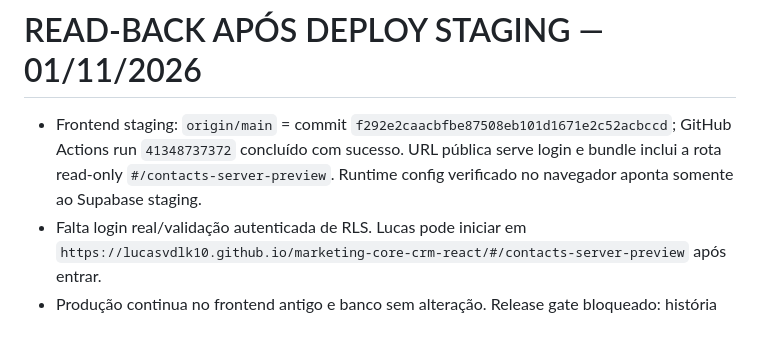
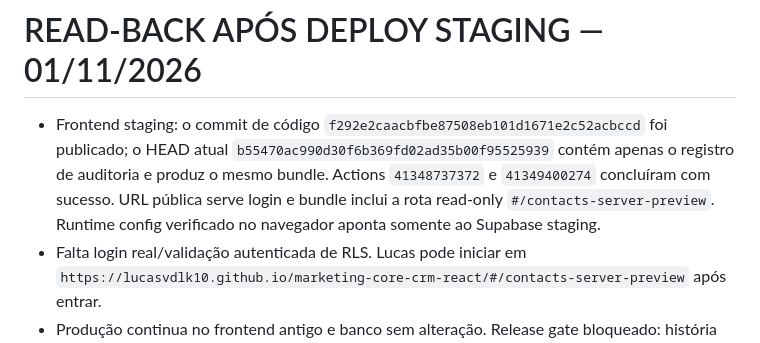
Before and after one commit to Lucasvdlk10/marketing-core-crm-react, a Markdown page: _project_delivery/audit/AUDIT_CURRENT.md, the part around the change. Rendered like a GitHub page.

Commit message:
docs(crm): clarify deployed code and audit head

```diff
--- a/_project_delivery/audit/AUDIT_CURRENT.md
+++ b/_project_delivery/audit/AUDIT_CURRENT.md
@@ -1,6 +1,6 @@
 # READ-BACK APÓS DEPLOY STAGING — 01/11/2026
 
-- Frontend staging: `origin/main` = commit `f292e2caacbfbe87508eb101d1671e2c52acbccd`; GitHub Actions run `41348737372` concluído com sucesso. URL pública serve login e bundle inclui a rota read-only `#/contacts-server-preview`. Runtime config verificado no navegador aponta somente ao Supabase staging.
+- Frontend staging: o commit de código `f292e2caacbfbe87508eb101d1671e2c52acbccd` foi publicado; o HEAD atual `b55470ac990d30f6b369fd02ad35b00f95525939` contém apenas o registro de auditoria e produz o mesmo bundle. Actions `41348737372` e `41349400274` concluíram com sucesso. URL pública serve login e bundle inclui a rota read-only `#/contacts-server-preview`. Runtime config verificado no navegador aponta somente ao Supabase staging.
 - Falta login real/validação autenticada de RLS. Lucas pode iniciar em `https://lucasvdlk10.github.io/marketing-core-crm-react/#/contacts-server-preview` após entrar.
 - Produção continua no frontend antigo e banco sem alteração. Release gate bloqueado: história de migrations/schema de produção diverge; dados de staging não devem ser copiados cegamente.
 
```
